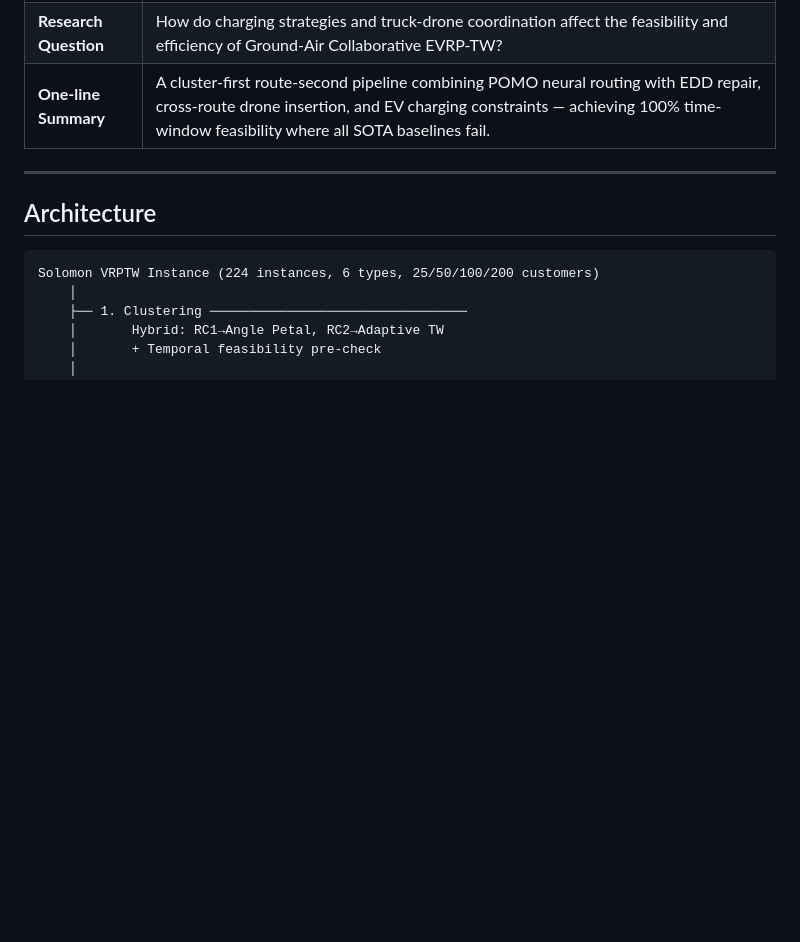
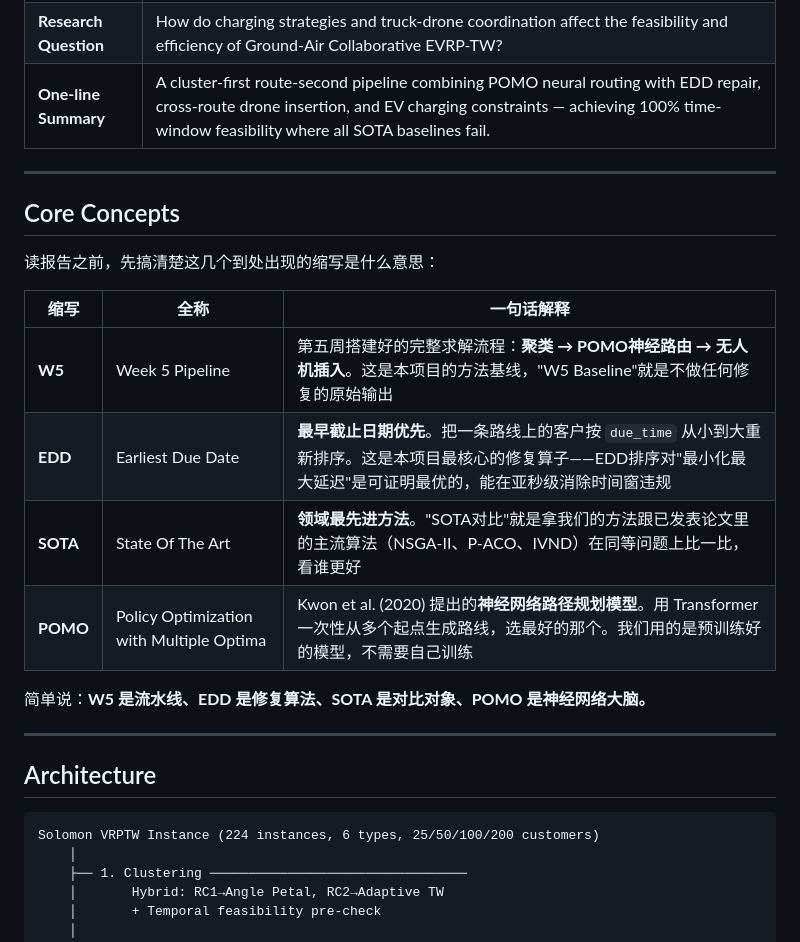
Before and after one commit to coder-yu-WICK/furp-2026-Zeyang-Yu-Ground-Air-Collaborative-EVRP-TW, a Markdown page: README.md, the part around the change. Rendered like a GitHub page; blank space fills up the shorter version.

Commit message:
Add Core Concepts section to README explaining W5, EDD, SOTA, POMO

```diff
--- a/README.md
+++ b/README.md
@@ -15,6 +15,21 @@
 | **Track** | Truck-drone collaboration (mixed fleets, synchronization, applied logistics) |
 | **Research Question** | How do charging strategies and truck-drone coordination affect the feasibility and efficiency of Ground-Air Collaborative EVRP-TW? |
 | **One-line Summary** | A cluster-first route-second pipeline combining POMO neural routing with EDD repair, cross-route drone insertion, and EV charging constraints — achieving 100% time-window feasibility where all SOTA baselines fail. |
+
+---
+
+## Core Concepts
+
+读报告之前，先搞清楚这几个到处出现的缩写是什么意思：
+
+| 缩写 | 全称 | 一句话解释 |
+|------|------|-----------|
+| **W5** | Week 5 Pipeline | 第五周搭建好的完整求解流程：**聚类 → POMO神经路由 → 无人机插入**。这是本项目的方法基线，"W5 Baseline"就是不做任何修复的原始输出 |
+| **EDD** | Earliest Due Date | **最早截止日期优先**。把一条路线上的客户按 `due_time` 从小到大重新排序。这是本项目最核心的修复算子——EDD排序对"最小化最大延迟"是可证明最优的，能在亚秒级消除时间窗违规 |
+| **SOTA** | State Of The Art | **领域最先进方法**。"SOTA对比"就是拿我们的方法跟已发表论文里的主流算法（NSGA-II、P-ACO、IVND）在同等问题上比一比，看谁更好 |
+| **POMO** | Policy Optimization with Multiple Optima | Kwon et al. (2020) 提出的**神经网络路径规划模型**。用 Transformer 一次性从多个起点生成路线，选最好的那个。我们用的是预训练好的模型，不需要自己训练 |
+
+简单说：**W5 是流水线、EDD 是修复算法、SOTA 是对比对象、POMO 是神经网络大脑。**
 
 ---
 
```
